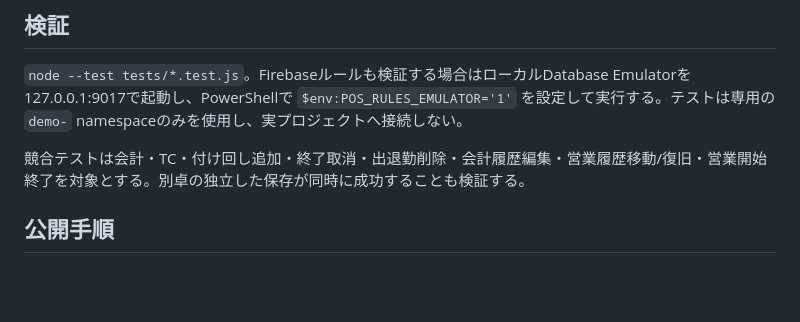
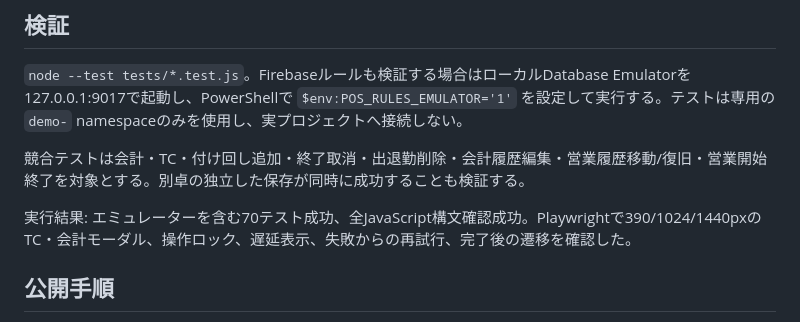
Before and after one commit to lavorofuk-wq/club-genesis-pos, a Markdown page: TRANSACTION_AUDIT.md, the part around one of its changes. Rendered like a GitHub page; blank space fills up the shorter version.

```diff
--- a/TRANSACTION_AUDIT.md
+++ b/TRANSACTION_AUDIT.md
@@ -48,6 +48,8 @@
 
 競合テストは会計・TC・付け回し追加・終了取消・出退勤削除・会計履歴編集・営業履歴移動/復旧・営業開始終了を対象とする。別卓の独立した保存が同時に成功することも検証する。
 
+実行結果: エミュレーターを含む70テスト成功、全JavaScript構文確認成功。Playwrightで390/1024/1440pxのTC・会計モーダル、操作ロック、遅延表示、失敗からの再試行、完了後の遷移を確認した。
+
 ## 公開手順
 
 1. 新ルールを適用する。devへの公開では取得した実ルールの `pos-dev` だけを置換し、`pos` / `access` / `backup` などは変更しない。
```
Also changed, not shown: other parts of TRANSACTION_AUDIT.md (+1 -1 lines).
